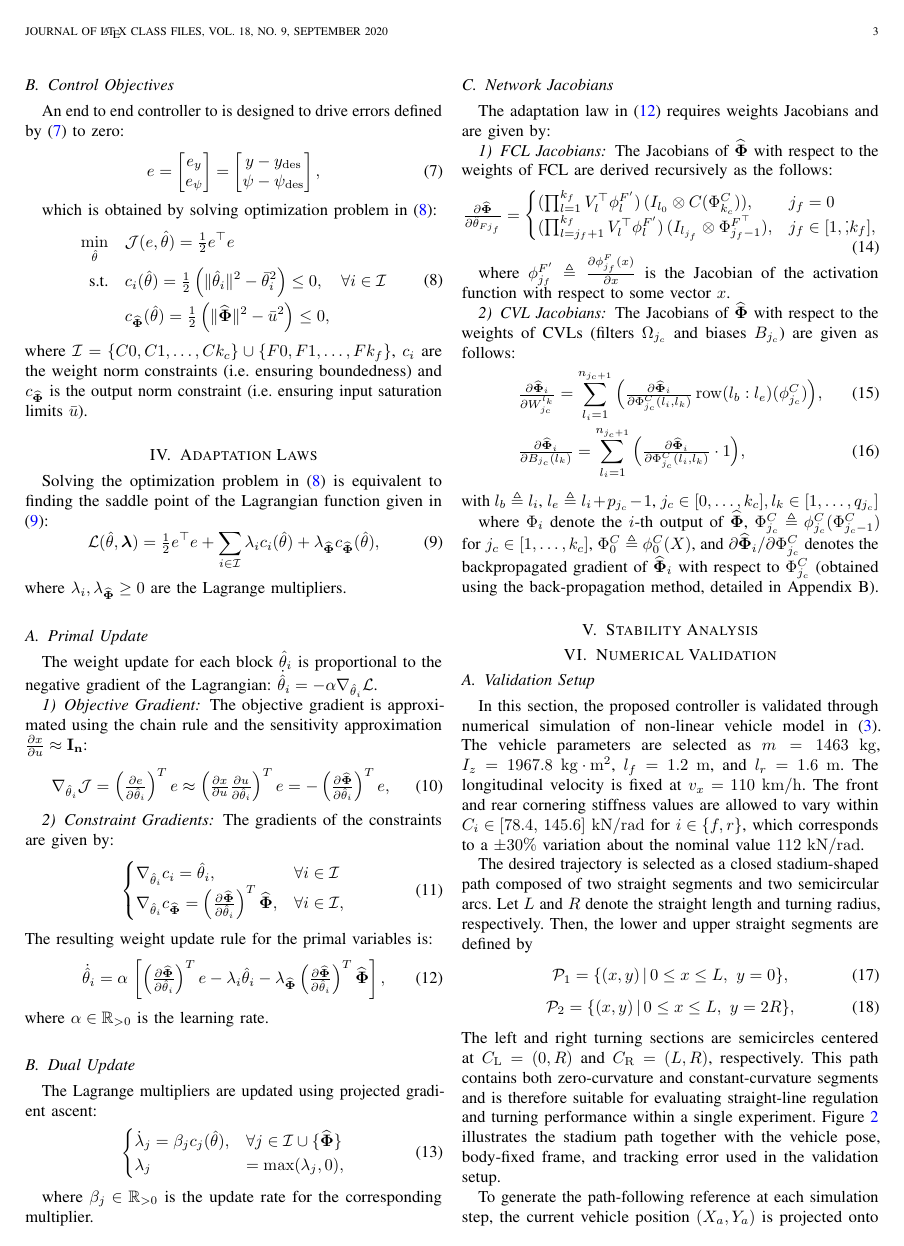
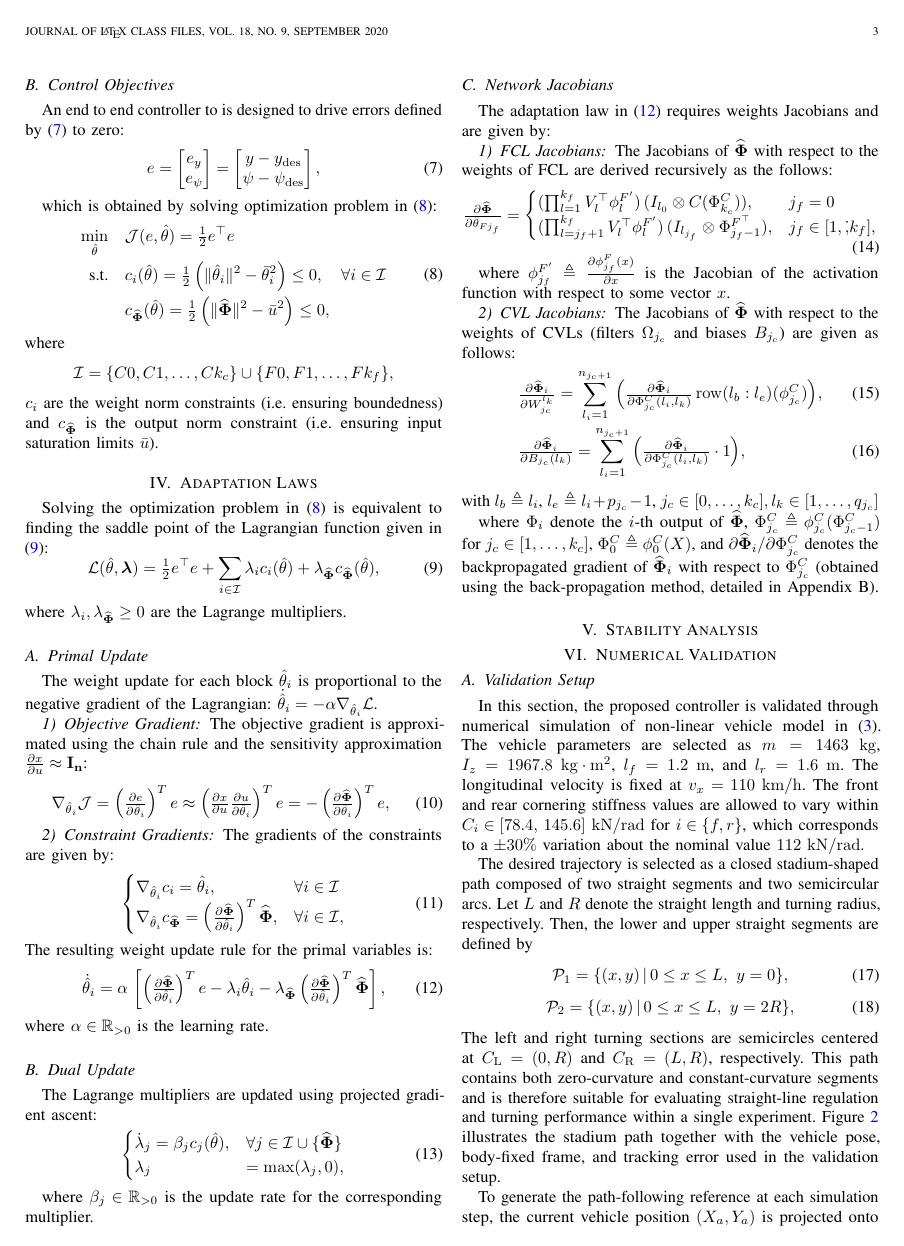
Before and after one commit to KAIST-MIC-Lab/CNN-based-Adaptive-Control, a LaTeX paper (manuscript.tex): page 3 of 5. The pictures show the PDF file manuscript.pdf that the author committed with the source.

Commit message:
updated the manuscript

```diff
--- a/manuscript.tex
+++ b/manuscript.tex
@@ -363,13 +363,16 @@ which is obtained by solving optimization problem in \eqref{eq:sys:opt_problem}:
     ,
   \end{aligned}
 \end{equation}
-where $
+where
+\[
   \matI
   =
   \{C0, C1, \dots, Ck_c\}
   \cup
   \{F0, F1, \dots, Fk_f\}
-  $, $c_i$ are the weight norm constraints (i.e. ensuring boundedness) and
+  ,
+\]
+$c_i$ are the weight norm constraints (i.e. ensuring boundedness) and
 $c_{\estNN}$ is the output norm constraint (i.e. ensuring input saturation limits
 $\bar{u}$).
 
```
Also changed, not shown: manuscript.pdf, 3 other files.
